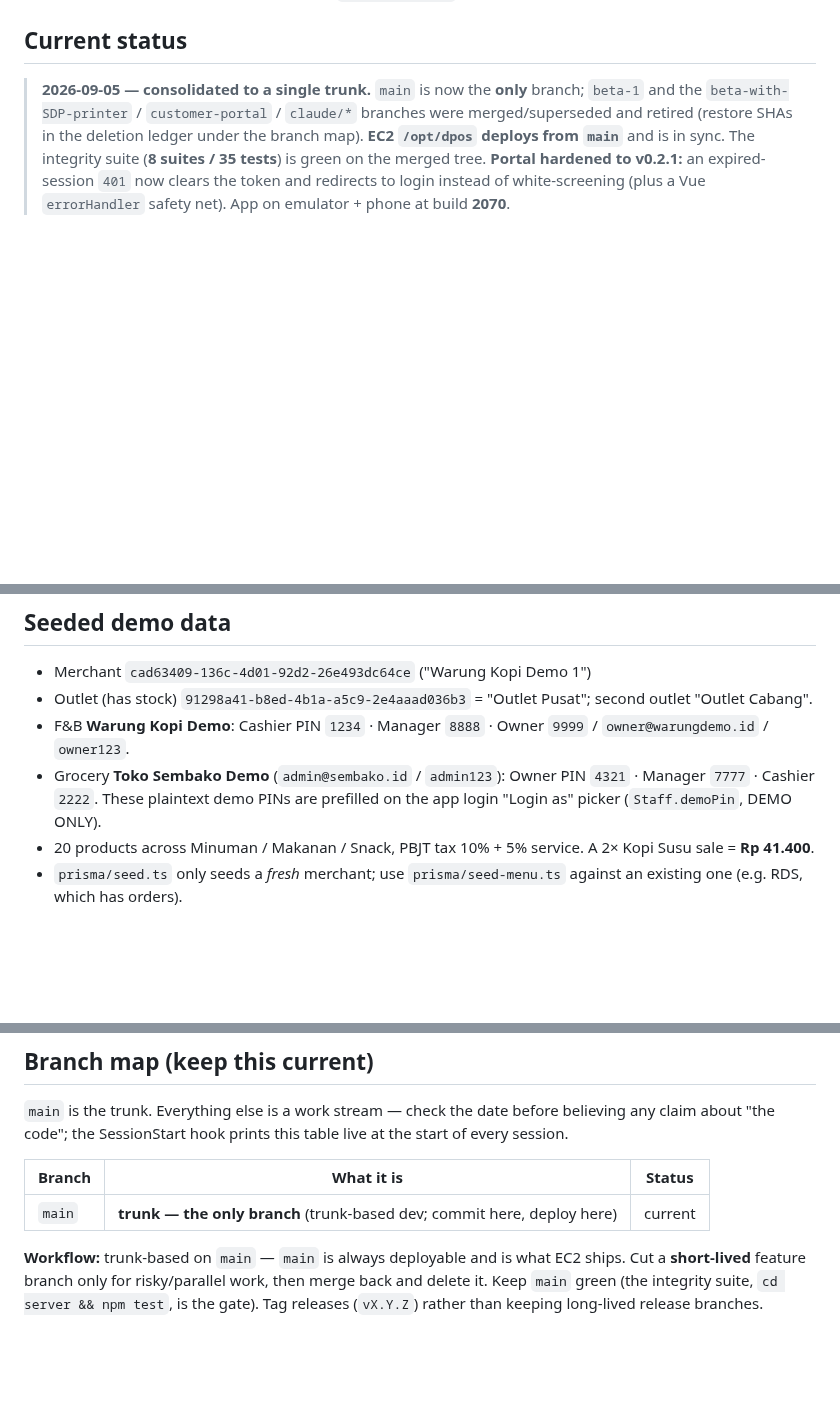
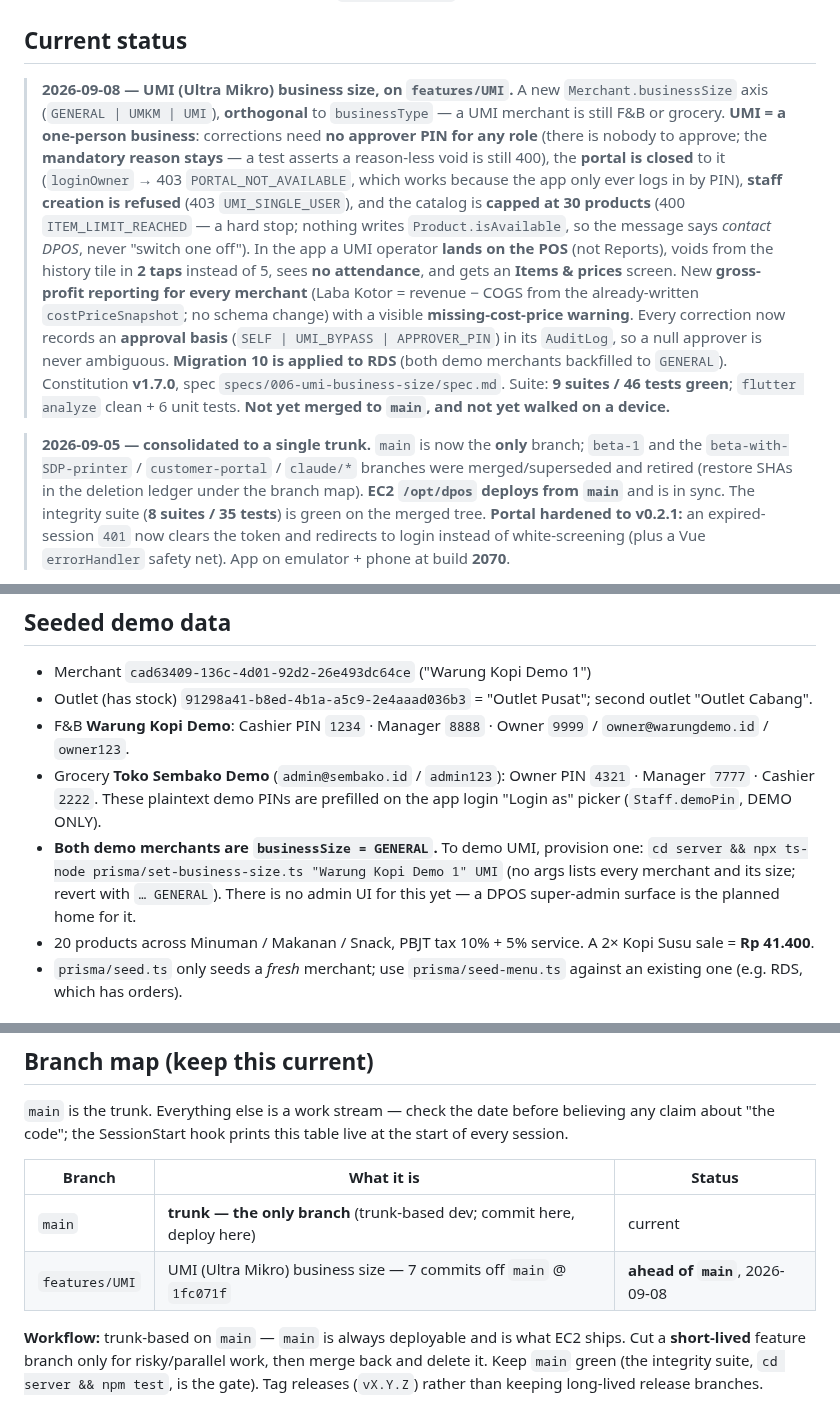
Before and after one commit to eganmcc/DPOS, a Markdown page: DEVLOG.md, 3 parts joined by grey strips. GitHub-like rendering; blank space fills up the shorter version.

Commit message:
DEVLOG: UMI status, branch map row, and how to provision a demo merchant
Per the session-sync protocol: another session reading main would otherwise have
no idea this branch exists or that RDS is already one migration ahead of it.

Co-Authored-By: Claude Opus 5 (1M context) <noreply@anthropic.com>

```diff
--- a/DEVLOG.md
+++ b/DEVLOG.md
@@ -14,6 +14,23 @@ Indonesian mobile POS (F&B-first) built with **Spec-Driven Development (GitHub S
 - **DB** — AWS RDS for PostgreSQL, Jakarta (`ap-southeast-3`).
 
 ## Current status
+
+> **2026-09-08 — UMI (Ultra Mikro) business size, on `features/UMI`.** A new `Merchant.businessSize`
+> axis (`GENERAL | UMKM | UMI`), **orthogonal** to `businessType` — a UMI merchant is still F&B or
+> grocery. **UMI = a one-person business**: corrections need **no approver PIN for any role** (there is
+> nobody to approve; the **mandatory reason stays** — a test asserts a reason-less void is still 400),
+> the **portal is closed** to it (`loginOwner` → 403 `PORTAL_NOT_AVAILABLE`, which works because the app
+> only ever logs in by PIN), **staff creation is refused** (403 `UMI_SINGLE_USER`), and the catalog is
+> **capped at 30 products** (400 `ITEM_LIMIT_REACHED` — a hard stop; nothing writes `Product.isAvailable`,
+> so the message says *contact DPOS*, never "switch one off"). In the app a UMI operator **lands on the
+> POS** (not Reports), voids from the history tile in **2 taps** instead of 5, sees **no attendance**, and
+> gets an **Items & prices** screen. New **gross-profit reporting for every merchant** (Laba Kotor =
+> revenue − COGS from the already-written `costPriceSnapshot`; no schema change) with a visible
+> **missing-cost-price warning**. Every correction now records an **approval basis**
+> (`SELF | UMI_BYPASS | APPROVER_PIN`) in its `AuditLog`, so a null approver is never ambiguous.
+> **Migration 10 is applied to RDS** (both demo merchants backfilled to `GENERAL`). Constitution
+> **v1.7.0**, spec `specs/006-umi-business-size/spec.md`. Suite: **9 suites / 46 tests green**;
+> `flutter analyze` clean + 6 unit tests. **Not yet merged to `main`, and not yet walked on a device.**
 
 > **2026-09-05 — consolidated to a single trunk.** `main` is now the **only** branch; `beta-1` and the
 > `beta-with-SDP-printer` / `customer-portal` / `claude/*` branches were merged/superseded and retired
@@ -128,6 +145,10 @@ Release APKs are now **release-signed** from `android/key.properties` (falls bac
 - Outlet (has stock) `91298a41-b8ed-4b1a-a5c9-2e4aaad036b3` = "Outlet Pusat"; second outlet "Outlet Cabang".
 - F&B **Warung Kopi Demo**: Cashier PIN `1234` · Manager `8888` · Owner `9999` / `owner@warungdemo.id` / `owner123`.
 - Grocery **Toko Sembako Demo** (`admin@sembako.id` / `admin123`): Owner PIN `4321` · Manager `7777` · Cashier `2222`. These plaintext demo PINs are prefilled on the app login "Login as" picker (`Staff.demoPin`, DEMO ONLY).
+- **Both demo merchants are `businessSize = GENERAL`.** To demo UMI, provision one:
+  `cd server && npx ts-node prisma/set-business-size.ts "Warung Kopi Demo 1" UMI` (no args lists every
+  merchant and its size; revert with `… GENERAL`). There is no admin UI for this yet — a DPOS
+  super-admin surface is the planned home for it.
 - 20 products across Minuman / Makanan / Snack, PBJT tax 10% + 5% service. A 2× Kopi Susu sale = **Rp 41.400**.
 - `prisma/seed.ts` only seeds a *fresh* merchant; use `prisma/seed-menu.ts` against an existing one (e.g. RDS, which has orders).
 
@@ -154,6 +175,7 @@ about "the code"; the SessionStart hook prints this table live at the start of e
 | Branch | What it is | Status |
 |---|---|---|
 | `main` | **trunk — the only branch** (trunk-based dev; commit here, deploy here) | current |
+| `features/UMI` | UMI (Ultra Mikro) business size — 7 commits off `main` @ `1fc071f` | **ahead of `main`**, 2026-09-08 |
 
 **Workflow:** trunk-based on `main` — `main` is always deployable and is what EC2 ships. Cut a
 **short-lived** feature branch only for risky/parallel work, then merge back and delete it. Keep
```
Also changed, not shown: other parts of DEVLOG.md (+1 -1 lines).
